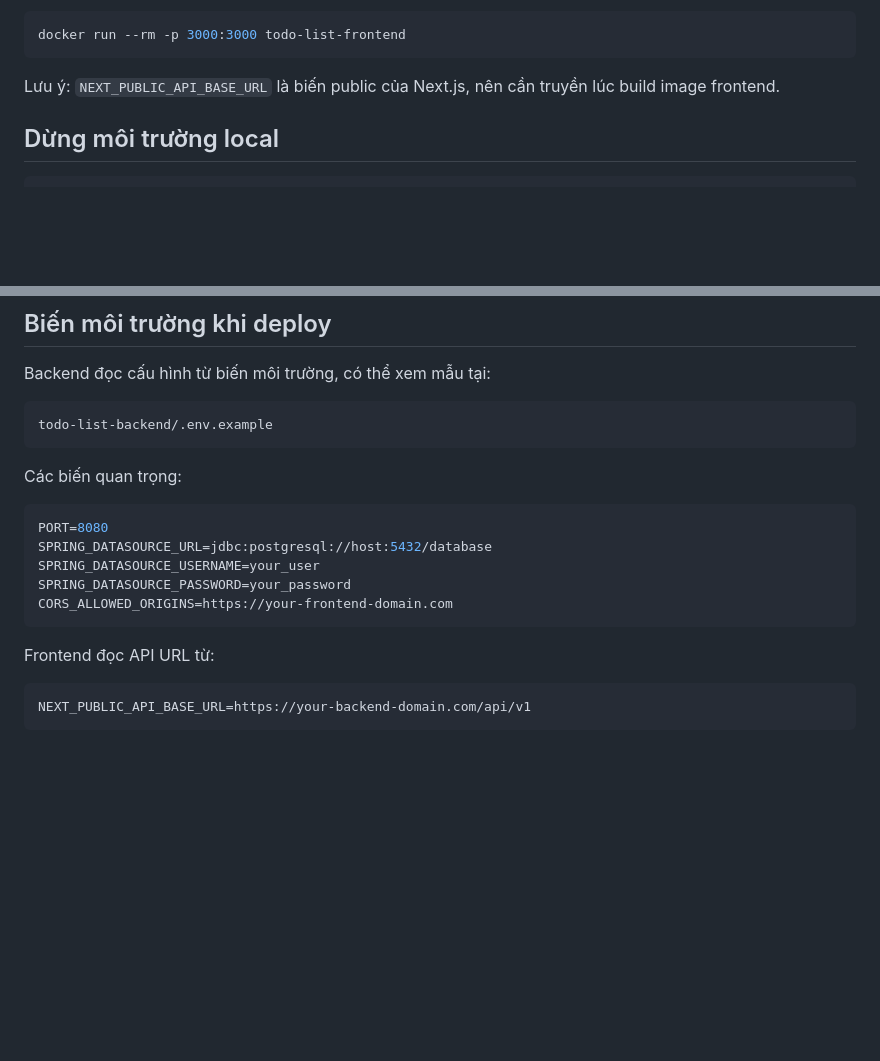
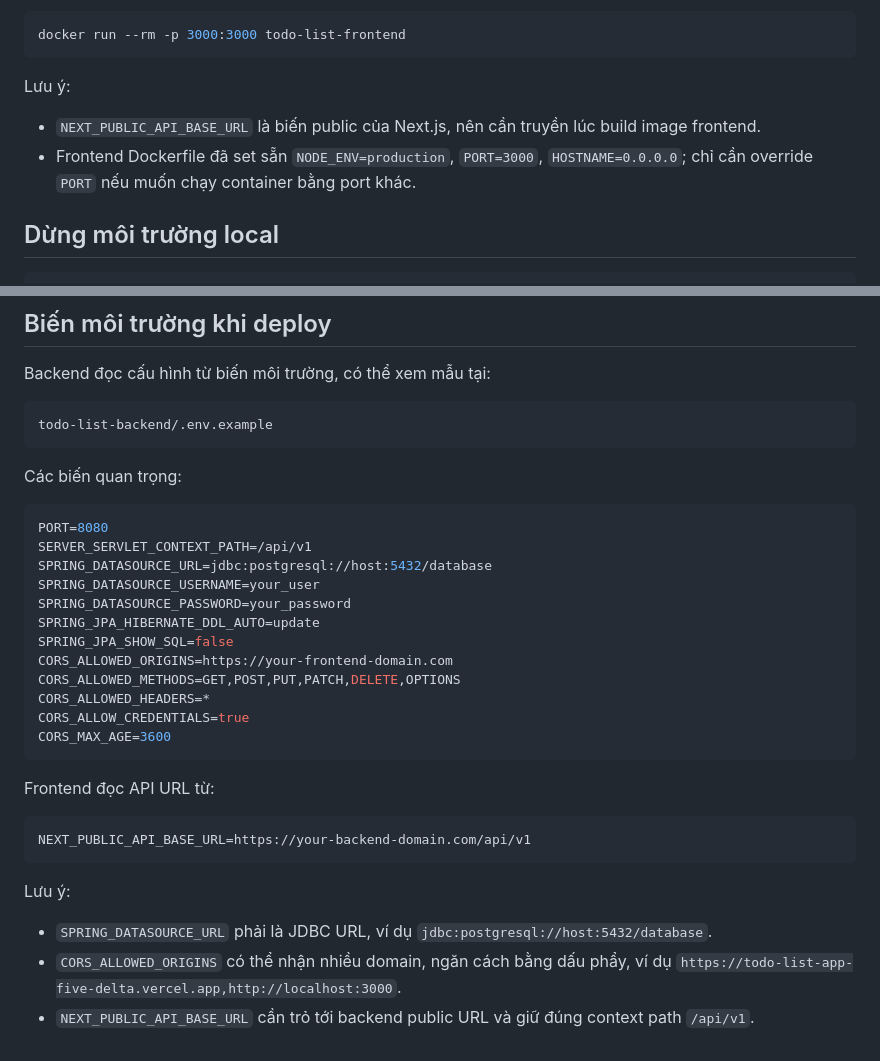
Before and after one commit to nKhanGh/todo-list-app, a Markdown page: README.md, 2 parts joined by grey strips. GitHub-like rendering; blank space fills up the shorter version.

Commit message:
docs: update readme with full of needed enviroment variable

````diff
--- a/README.md
+++ b/README.md
@@ -246,7 +246,10 @@ Chạy frontend image:
 docker run --rm -p 3000:3000 todo-list-frontend
 ```
 
-Lưu ý: `NEXT_PUBLIC_API_BASE_URL` là biến public của Next.js, nên cần truyền lúc build image frontend.
+Lưu ý:
+
+- `NEXT_PUBLIC_API_BASE_URL` là biến public của Next.js, nên cần truyền lúc build image frontend.
+- Frontend Dockerfile đã set sẵn `NODE_ENV=production`, `PORT=3000`, `HOSTNAME=0.0.0.0`; chỉ cần override `PORT` nếu muốn chạy container bằng port khác.
 
 ## Dừng môi trường local
 
@@ -280,10 +283,17 @@ Các biến quan trọng:
 
 ```env
 PORT=8080
+SERVER_SERVLET_CONTEXT_PATH=/api/v1
 SPRING_DATASOURCE_URL=jdbc:postgresql://host:5432/database
 SPRING_DATASOURCE_USERNAME=your_user
 SPRING_DATASOURCE_PASSWORD=your_password
+SPRING_JPA_HIBERNATE_DDL_AUTO=update
+SPRING_JPA_SHOW_SQL=false
 CORS_ALLOWED_ORIGINS=https://your-frontend-domain.com
+CORS_ALLOWED_METHODS=GET,POST,PUT,PATCH,DELETE,OPTIONS
+CORS_ALLOWED_HEADERS=*
+CORS_ALLOW_CREDENTIALS=true
+CORS_MAX_AGE=3600
 ```
 
 Frontend đọc API URL từ:
@@ -291,3 +301,9 @@ Frontend đọc API URL từ:
 ```env
 NEXT_PUBLIC_API_BASE_URL=https://your-backend-domain.com/api/v1
 ```
+
+Lưu ý:
+
+- `SPRING_DATASOURCE_URL` phải là JDBC URL, ví dụ `jdbc:postgresql://host:5432/database`.
+- `CORS_ALLOWED_ORIGINS` có thể nhận nhiều domain, ngăn cách bằng dấu phẩy, ví dụ `https://todo-list-app-five-delta.vercel.app,http://localhost:3000`.
+- `NEXT_PUBLIC_API_BASE_URL` cần trỏ tới backend public URL và giữ đúng context path `/api/v1`.
````
Also changed, not shown: todo-list-backend/README.md (+10 -1 lines), todo-list-frontend/README.md (+12 -1 lines).
